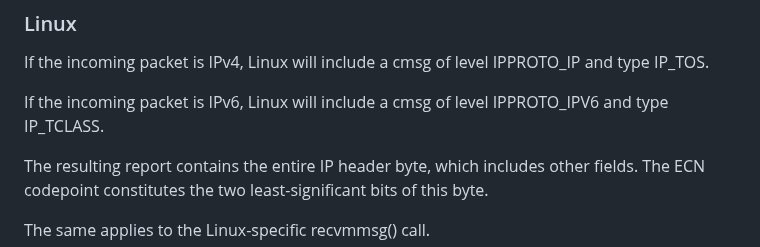
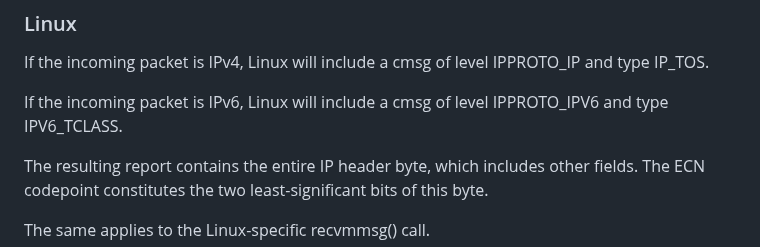
Before and after one commit to tsvwg/udp-ecn, a Markdown page: draft-ietf-tsvwg-udp-ecn.md, the part around the change. Drawn GitHub-style.

Commit message:
Typo: IP_TCLASS -> IPV6_TCLASS

```diff
--- a/draft-ietf-tsvwg-udp-ecn.md
+++ b/draft-ietf-tsvwg-udp-ecn.md
@@ -165,7 +165,7 @@ If the incoming packet is IPv4, Linux will include a cmsg of level IPPROTO_IP
 and type IP_TOS.
 
 If the incoming packet is IPv6, Linux will include a cmsg of level IPPROTO_IPV6
-and type IP_TCLASS.
+and type IPV6_TCLASS.
 
 The resulting report contains the entire IP header byte, which includes other
 fields. The ECN codepoint constitutes the two least-significant bits of this
```
